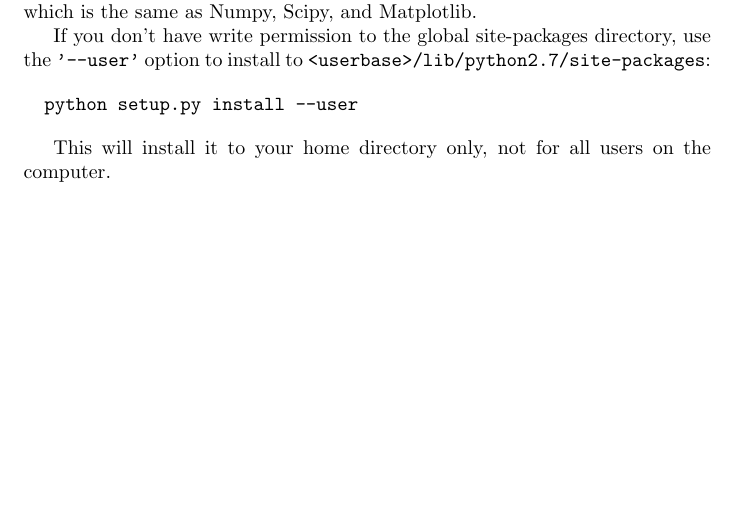
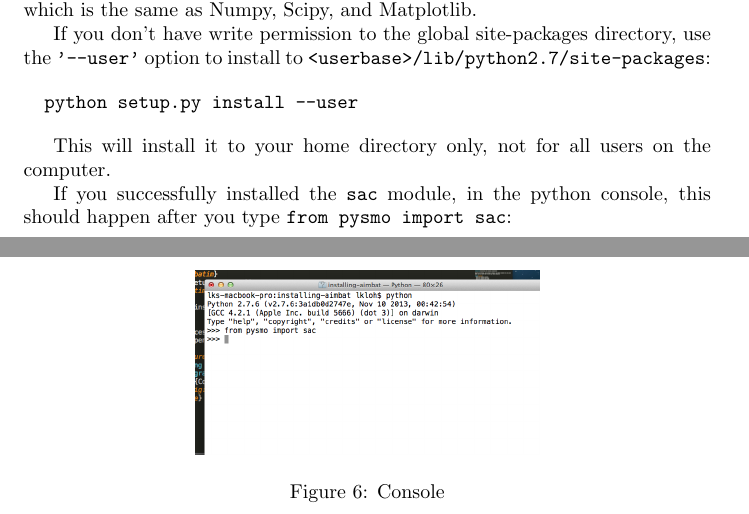
Before and after one commit to lkloh/pysmo, a LaTeX document (manual/installing-aimbat/installing.tex): part of page 4 of 4 before the commit and two parts of pages 4 and 5 of 5 after it, the two joined at a grey line, cut so that both start at the same text, the shorter picture padded with empty space. Compiled offline with pdfLaTeX.

```diff
--- a/manual/installing-aimbat/installing.tex
+++ b/manual/installing-aimbat/installing.tex
@@ -134,6 +169,20 @@
 
 This will install it to your home directory only, not for all users on the computer.
 
+If you successfully installed the \verb"sac" module, in the python console, this should happen after you type \verb"from pysmo import sac":
+
+\begin{figure}[h!]
+  \centering
+  \includegraphics[width=0.5\textwidth]{images/sac_installed}
+  \caption{Console}
+  \label{fig:sac_installed}
+\end{figure}
+
+% ************************************************************* %
+%                                                               %
+%                       INSTALLING AIMBAT                       %
+%                                                               %
+% ************************************************************* %
 
 
 
```
Also changed, not shown: manual/installing-aimbat/images/sac_installed.png (added), manual/installing-aimbat/installing.pdf, manual/installing-aimbat/installing.tex (48 more changed lines), 2 other files.
